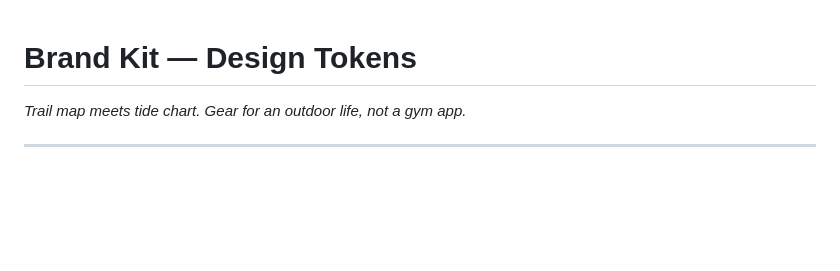
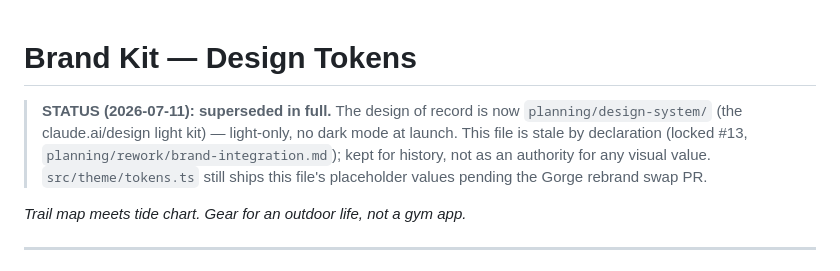
Before and after one commit to dolkon2/health-coach, a Markdown page: planning/brand-kit.md, the part around the change. GitHub-like rendering; blank space fills up the shorter version.

```diff
--- a/planning/brand-kit.md
+++ b/planning/brand-kit.md
@@ -1,4 +1,11 @@
 # Brand Kit — Design Tokens
+
+> **STATUS (2026-07-11): superseded in full.** The design of record is now
+> `planning/design-system/` (the claude.ai/design light kit) — light-only, no dark mode
+> at launch. This file is stale by declaration (locked #13,
+> `planning/rework/brand-integration.md`); kept for history, not as an authority for any
+> visual value. `src/theme/tokens.ts` still ships this file's placeholder values
+> pending the Gorge rebrand swap PR.
 
 *Trail map meets tide chart. Gear for an outdoor life, not a gym app.*
 
```
Also changed, not shown: planning/brand-kit-gorge-draft.md (+8 -0 lines).
